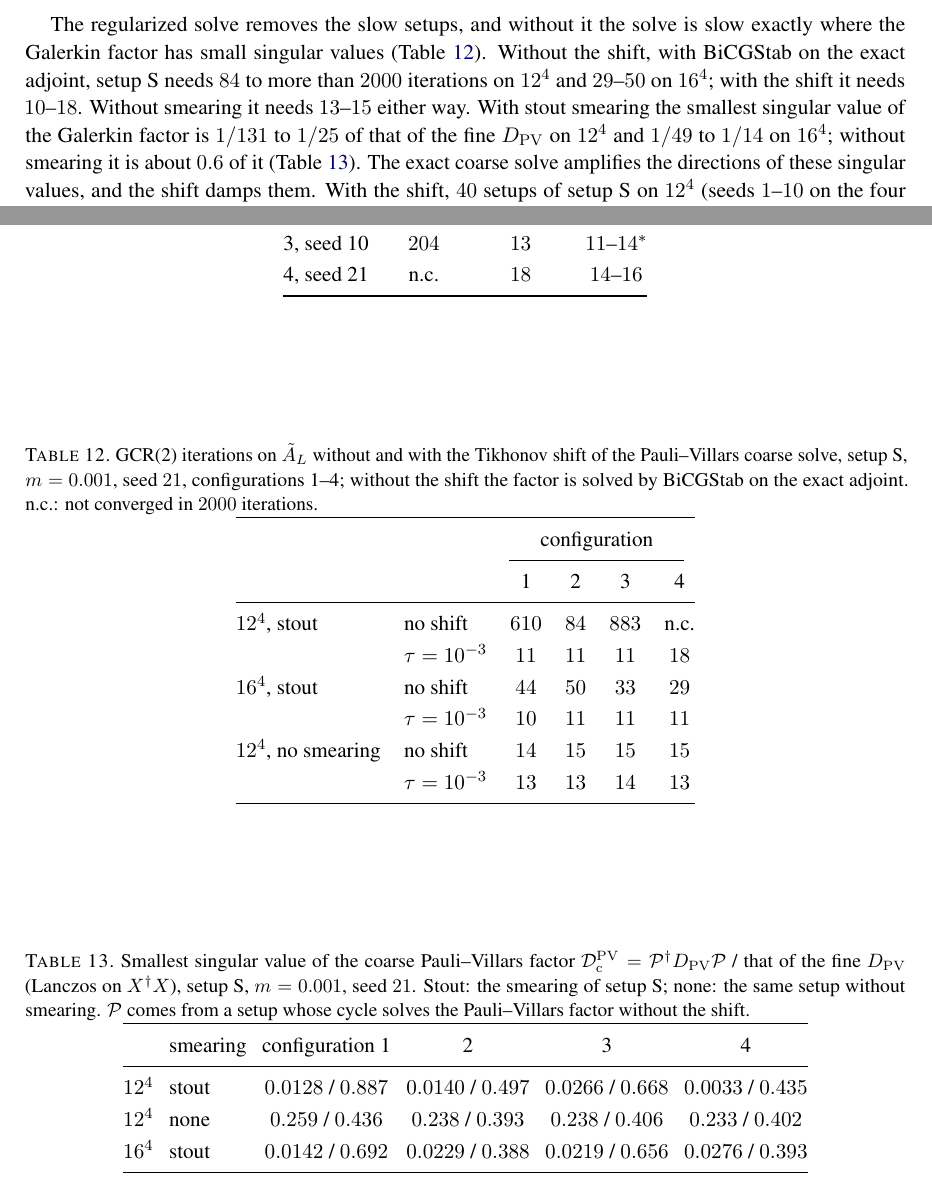
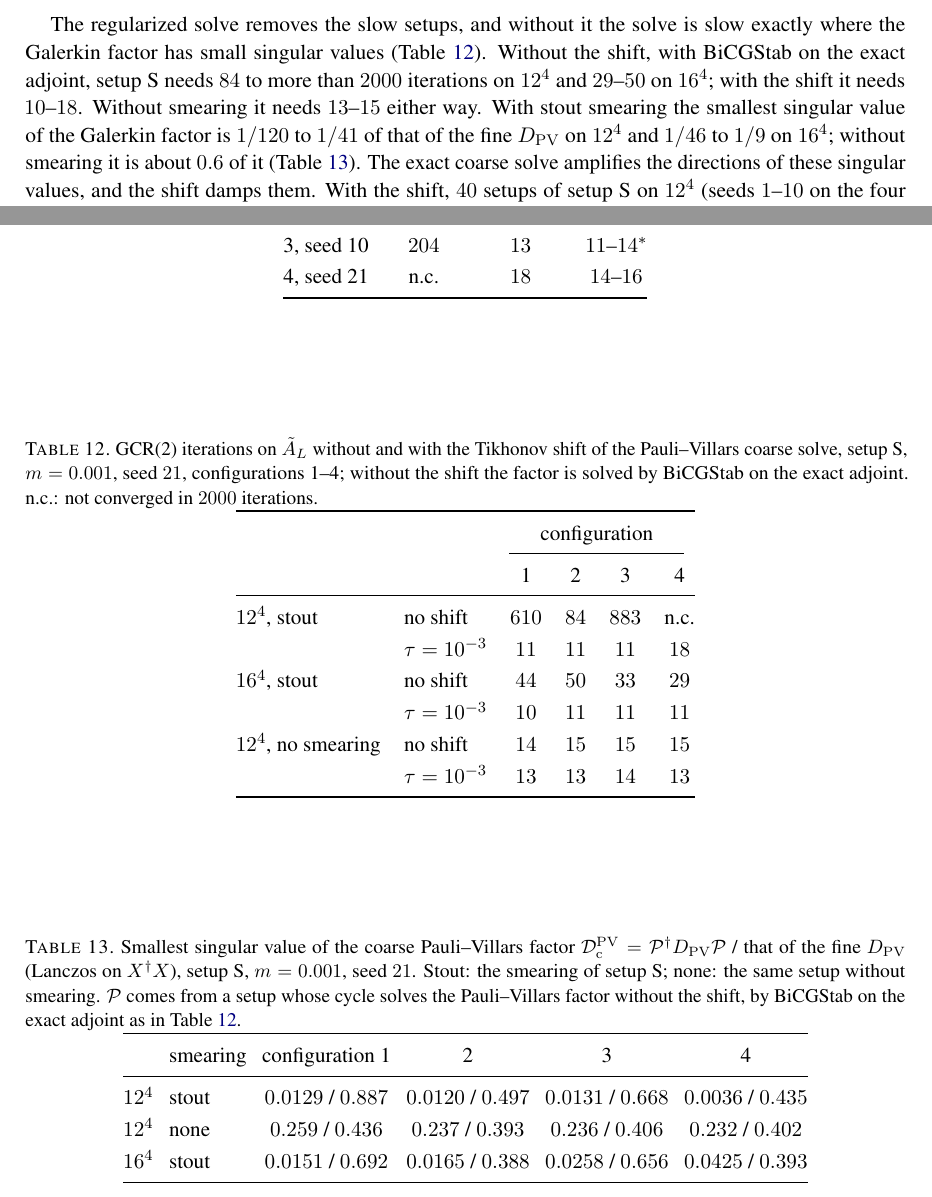
Before and after one commit to atsanroger/RutticeQCD, a LaTeX paper (docs/mg_background/MDWF_MULTIGRID_NOTE.tex, which reads docs/mg_background/results.tex, docs/mg_background/results_tables.tex): two parts of pages 21 and 37 of 43, joined at a grey line, cut so that both start at the same text. Compiled offline with pdfLaTeX.

Commit message:
Table pvsv: coarse singular values from a BiCGStab-bootstrap setup (pvsvB), ratios in V.C.3

```diff
--- a/docs/mg_background/results.tex
+++ b/docs/mg_background/results.tex
@@ -198,8 +198,8 @@ The regularized solve removes the slow setups, and without it the solve is slow
 Galerkin factor has small singular values (Table~\ref{tab:noshift}). Without the shift, with
 BiCGStab on the exact adjoint, setup~S needs $84$ to more than $2000$ iterations on $12^4$ and
 $29$--$50$ on $16^4$; with the shift it needs $10$--$18$. Without smearing it needs $13$--$15$ either
-way. With stout smearing the smallest singular value of the Galerkin factor is $1/131$ to $1/25$ of
-that of the fine $\Dpv$ on $12^4$ and $1/49$ to $1/14$ on $16^4$; without smearing it is about $0.6$
+way. With stout smearing the smallest singular value of the Galerkin factor is $1/120$ to $1/41$ of
+that of the fine $\Dpv$ on $12^4$ and $1/46$ to $1/9$ on $16^4$; without smearing it is about $0.6$
 of it (Table~\ref{tab:pvsv}). The exact coarse solve amplifies the directions of these singular
 values, and the shift damps them. With the shift, $40$ setups of setup~S on $12^4$ (seeds $1$--$10$
 on the four configurations) need $10$--$17$ iterations, and the value of $\tau$ hardly matters
--- a/docs/mg_background/results_tables.tex
+++ b/docs/mg_background/results_tables.tex
@@ -172,8 +172,8 @@ $12^4$, no smearing & no shift & $14$ & $15$ & $15$ & $15$\\
 \centering
 \caption{Smallest singular value of the coarse Pauli--Villars factor $\Dcpv=\Pro\dg\Dpv\Pro$ /
 that of the fine $\Dpv$ (Lanczos on $X\dg X$), setup~S, $m=0.001$, seed $21$. Stout: the
-smearing of setup~S; none: the same setup without smearing. $\Pro$ comes from a setup whose cycle
-solves the Pauli--Villars factor without the shift.}
+smearing of setup~S; none: the same setup without smearing. $\Pro$ comes from a setup whose cycle solves
+the Pauli--Villars factor without the shift, by BiCGStab on the exact adjoint as in Table~\ref{tab:noshift}.}
 \label{tab:pvsv}
 \renewcommand{\arraystretch}{1.15}
 \setlength{\tabcolsep}{4pt}
@@ -181,9 +181,9 @@ solves the Pauli--Villars factor without the shift.}
 \toprule
  & smearing & configuration 1 & 2 & 3 & 4\\
 \midrule
-$12^4$ & stout & $0.0128$ / $0.887$ & $0.0140$ / $0.497$ & $0.0266$ / $0.668$ & $0.0033$ / $0.435$\\
-$12^4$ & none & $0.259$ / $0.436$ & $0.238$ / $0.393$ & $0.238$ / $0.406$ & $0.233$ / $0.402$\\
-$16^4$ & stout & $0.0142$ / $0.692$ & $0.0229$ / $0.388$ & $0.0219$ / $0.656$ & $0.0276$ / $0.393$\\
+$12^4$ & stout & $0.0129$ / $0.887$ & $0.0120$ / $0.497$ & $0.0131$ / $0.668$ & $0.0036$ / $0.435$\\
+$12^4$ & none & $0.259$ / $0.436$ & $0.237$ / $0.393$ & $0.236$ / $0.406$ & $0.232$ / $0.402$\\
+$16^4$ & stout & $0.0151$ / $0.692$ & $0.0165$ / $0.388$ & $0.0258$ / $0.656$ & $0.0425$ / $0.393$\\
 \bottomrule
 \end{tabular}
 \end{table}
```
Also changed, not shown: docs/mg_background/REPRODUCE.md (+1 -1 lines), docs/mg_background/MDWF_MULTIGRID_NOTE.pdf, 1 other file.
